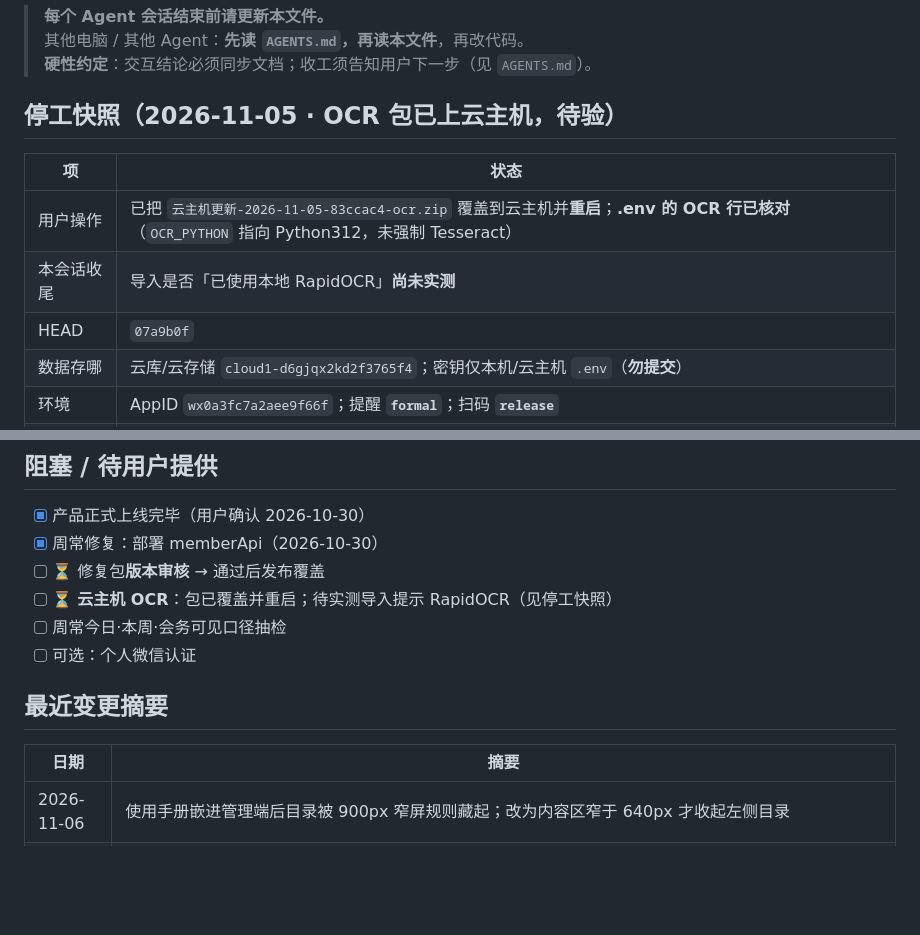
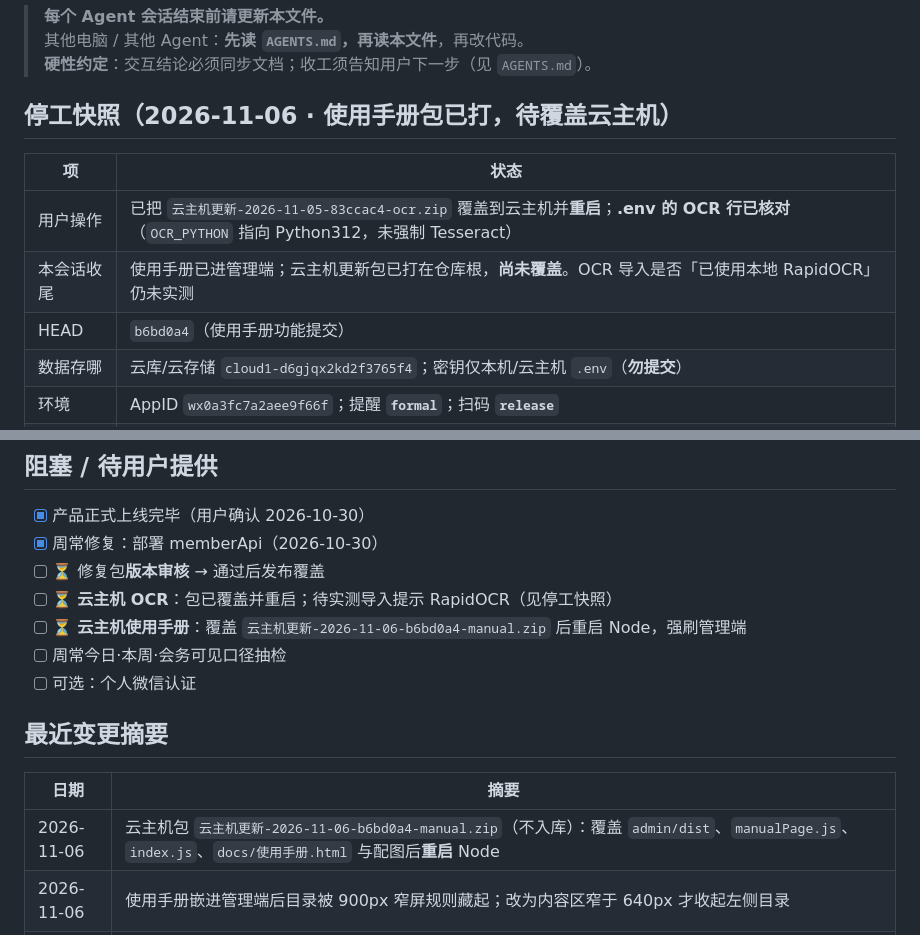
Before and after one commit to yingxiaxin/club_management, a Markdown page: docs/进度与交接.md, 2 parts joined by grey strips. Rendered like a GitHub page; blank space fills up the shorter version.

Commit message:
docs: 记录使用手册提交 b6bd0a4 与云主机更新包

```diff
--- a/docs/进度与交接.md
+++ b/docs/进度与交接.md
@@ -4,13 +4,13 @@
 > 其他电脑 / 其他 Agent：**先读 `AGENTS.md`，再读本文件**，再改代码。
 > **硬性约定**：交互结论必须同步文档；收工须告知用户下一步（见 `AGENTS.md`）。
 
-## 停工快照（2026-11-05 · OCR 包已上云主机，待验）
+## 停工快照（2026-11-06 · 使用手册包已打，待覆盖云主机）
 
 | 项 | 状态 |
 |----|------|
 | 用户操作 | 已把 `云主机更新-2026-11-05-83ccac4-ocr.zip` 覆盖到云主机并**重启**；**.env 的 OCR 行已核对**（`OCR_PYTHON` 指向 Python312，未强制 Tesseract） |
-| 本会话收尾 | 导入是否「已使用本地 RapidOCR」**尚未实测** |
-| HEAD | `07a9b0f` |
+| 本会话收尾 | 使用手册已进管理端；云主机更新包已打在仓库根，**尚未覆盖**。OCR 导入是否「已使用本地 RapidOCR」仍未实测 |
+| HEAD | `b6bd0a4`（使用手册功能提交） |
 | 数据存哪 | 云库/云存储 `cloud1-d6gjqx2kd2f3765f4`；密钥仅本机/云主机 `.env`（**勿提交**） |
 | 环境 | AppID `wx0a3fc7a2aee9f66f`；提醒 **`formal`**；扫码 **`release`** |
 | 本机服务 | API `127.0.0.1:3789`；admin `127.0.0.1:5173`；本机 RapidOCR ✅（`F:\Python312`） |
@@ -123,6 +123,7 @@ cd admin && npm run dev
 - [x] 周常修复：部署 memberApi（2026-10-30）
 - [ ] ⏳ 修复包**版本审核** → 通过后发布覆盖
 - [ ] ⏳ **云主机 OCR**：包已覆盖并重启；待实测导入提示 RapidOCR（见停工快照）
+- [ ] ⏳ **云主机使用手册**：覆盖 `云主机更新-2026-11-06-b6bd0a4-manual.zip` 后重启 Node，强刷管理端
 - [ ] 周常今日·本周·会务可见口径抽检
 - [ ] 可选：个人微信认证
 
@@ -130,6 +131,7 @@ cd admin && npm run dev
 
 | 日期 | 摘要 |
 |------|------|
+| 2026-11-06 | 云主机包 `云主机更新-2026-11-06-b6bd0a4-manual.zip`（不入库）：覆盖 `admin/dist`、`manualPage.js`、`index.js`、`docs/使用手册.html` 与配图后**重启** Node |
 | 2026-11-06 | 使用手册嵌进管理端后目录被 900px 窄屏规则藏起；改为内容区窄于 640px 才收起左侧目录 |
 | 2026-11-06 | 管理端侧栏「使用手册」：登录后 `GET /api/manual` 读取 `docs/使用手册.html`（配图内嵌；生产需更新 API 并重新 build 管理端） |
 | 2026-11-06 | 新增 **功能说明与使用手册**：`docs/使用手册.html`（图文暗色版，左侧目录）+ `docs/使用手册.md`（Typora 版）；21 张截图加红框序号标注存 `docs/使用手册-配图/`（脚本 `tmp/annotate.py`，原图在 `项目页面截图/` 未动）；含 2026-11-04 起未认证主体票号/应急账号（admin）登录说明 |
```
